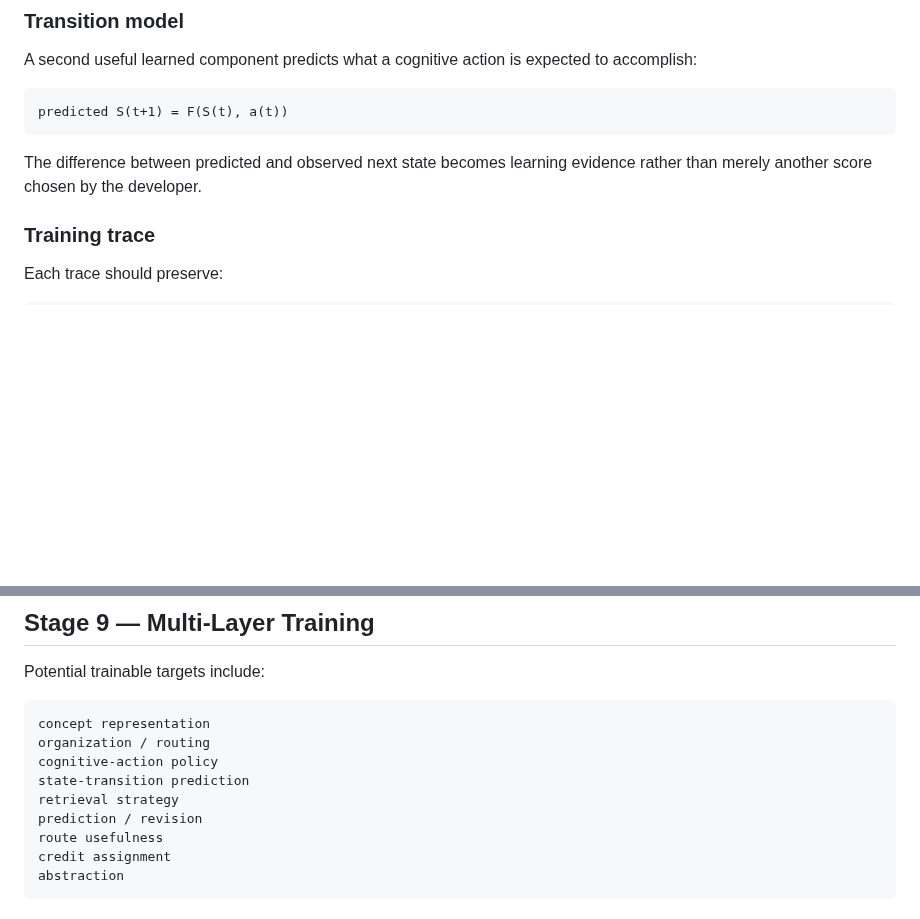
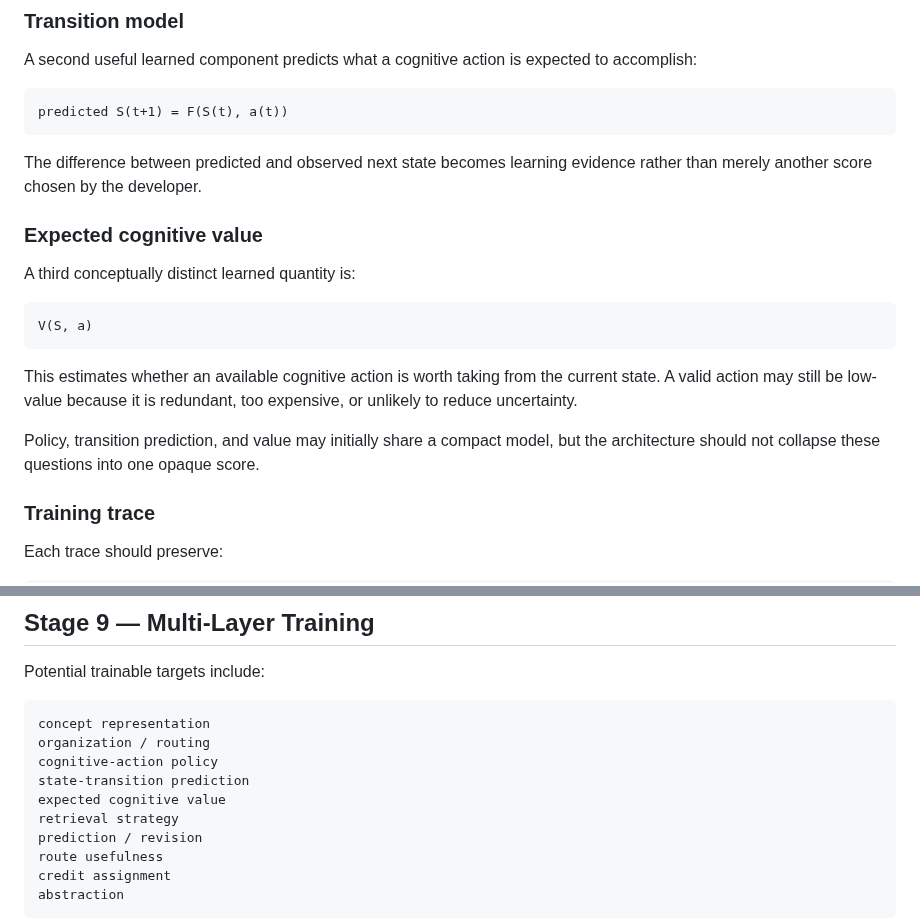
Before and after one commit to Logancarton/Synrheon, a Markdown page: docs/ARCHITECTURE_PLAN.md, 2 parts joined by grey strips. Rendered like a GitHub page; blank space fills up the shorter version.

````diff
--- a/docs/ARCHITECTURE_PLAN.md
+++ b/docs/ARCHITECTURE_PLAN.md
@@ -139,6 +154,18 @@ predicted S(t+1) = F(S(t), a(t))
 ```
 
 The difference between predicted and observed next state becomes learning evidence rather than merely another score chosen by the developer.
+
+### Expected cognitive value
+
+A third conceptually distinct learned quantity is:
+
+```text
+V(S, a)
+```
+
+This estimates whether an available cognitive action is worth taking from the current state. A valid action may still be low-value because it is redundant, too expensive, or unlikely to reduce uncertainty.
+
+Policy, transition prediction, and value may initially share a compact model, but the architecture should not collapse these questions into one opaque score.
 
 ### Training trace
 
@@ -447,6 +547,7 @@ concept representation
 organization / routing
 cognitive-action policy
 state-transition prediction
+expected cognitive value
 retrieval strategy
 prediction / revision
 route usefulness
````
Also changed, not shown: other parts of docs/ARCHITECTURE_PLAN.md (+88 -0 lines).
